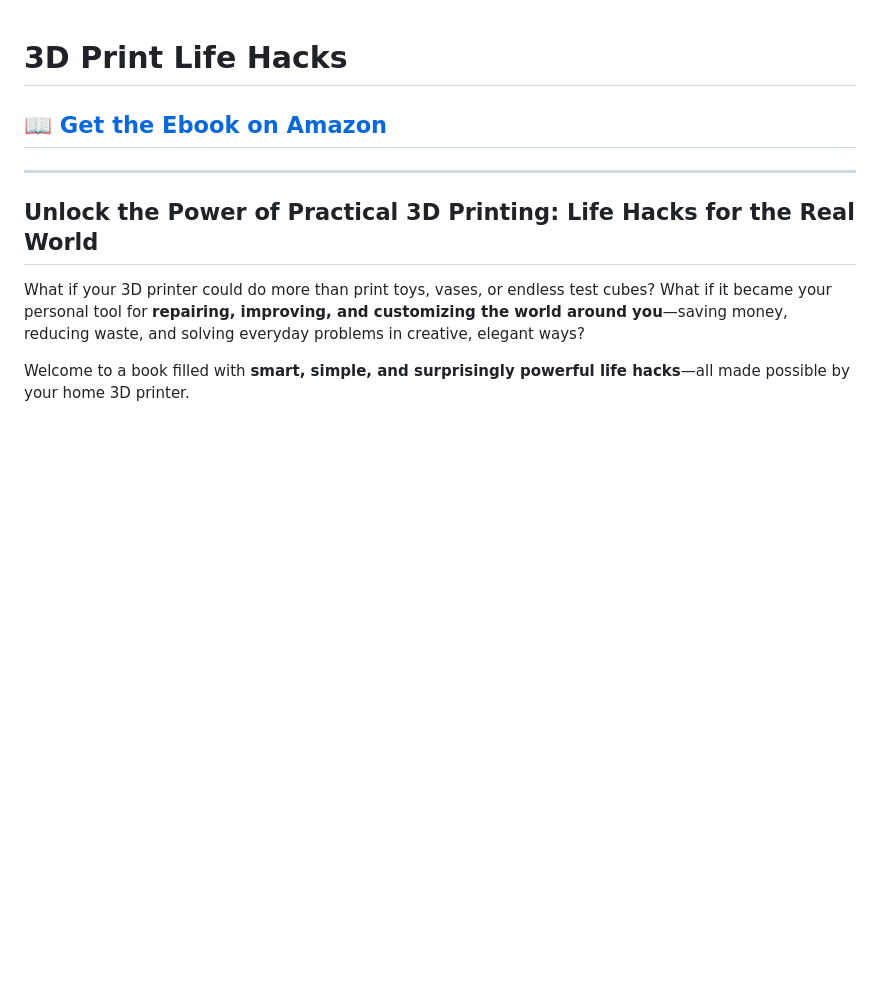
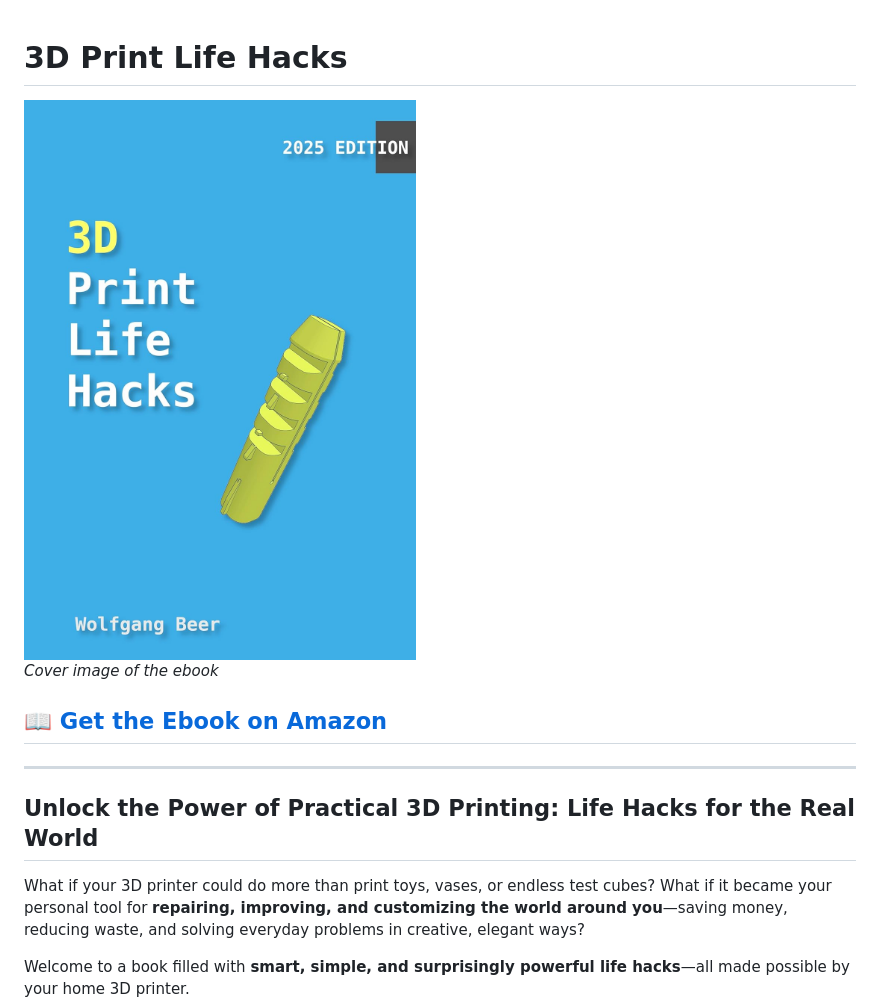
Before and after one commit to wolfgangB33r/ebooks, a Markdown page: 3d-print-life-hacks/README.md, the part around the change. Drawn GitHub-style; pictures changed too: 3d-print-life-hacks/cover.jpg (added); blank space fills up the shorter version.

Commit message:
adding 3d print ebook

```diff
--- a/3d-print-life-hacks/README.md
+++ b/3d-print-life-hacks/README.md
@@ -1,4 +1,7 @@
 # 3D Print Life Hacks
+
+![3D Print Life Hacks Cover](./cover.jpg)
+*Cover image of the ebook*
 
 ## 📖 [Get the Ebook on Amazon](https://www.amazon.com/dp/B0FJHHZBHM)
 
```
